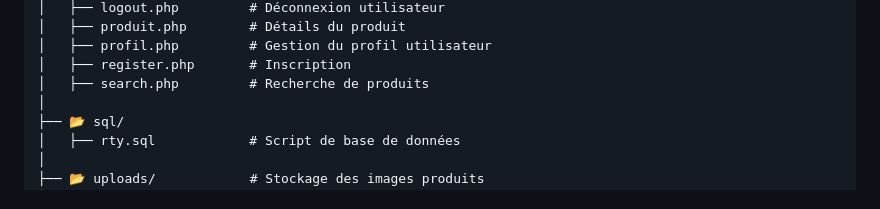
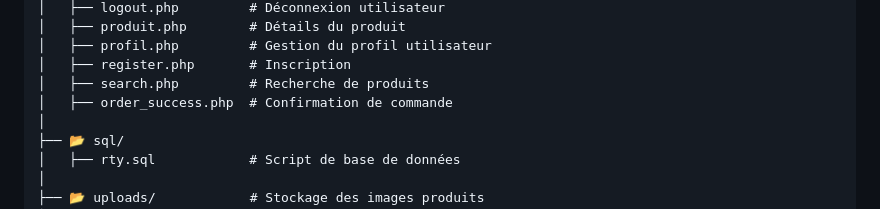
Before and after one commit to Aiglator/RTY, a Markdown page: readme.md, the part around the change printed below. GitHub-like rendering.

```diff
--- a/readme.md
+++ b/readme.md
@@ -56,6 +58,7 @@ Bienvenue dans **Ecom Kimono**, une plateforme e-commerce développée en PHP pe
 │   ├── profil.php         # Gestion du profil utilisateur
 │   ├── register.php       # Inscription
 │   ├── search.php         # Recherche de produits
+│   ├── order_success.php  # Confirmation de commande
 │
 ├── 📂 sql/
 │   ├── rty.sql            # Script de base de données
```
Also changed, not shown: other parts of readme.md (+8 -6 lines).
